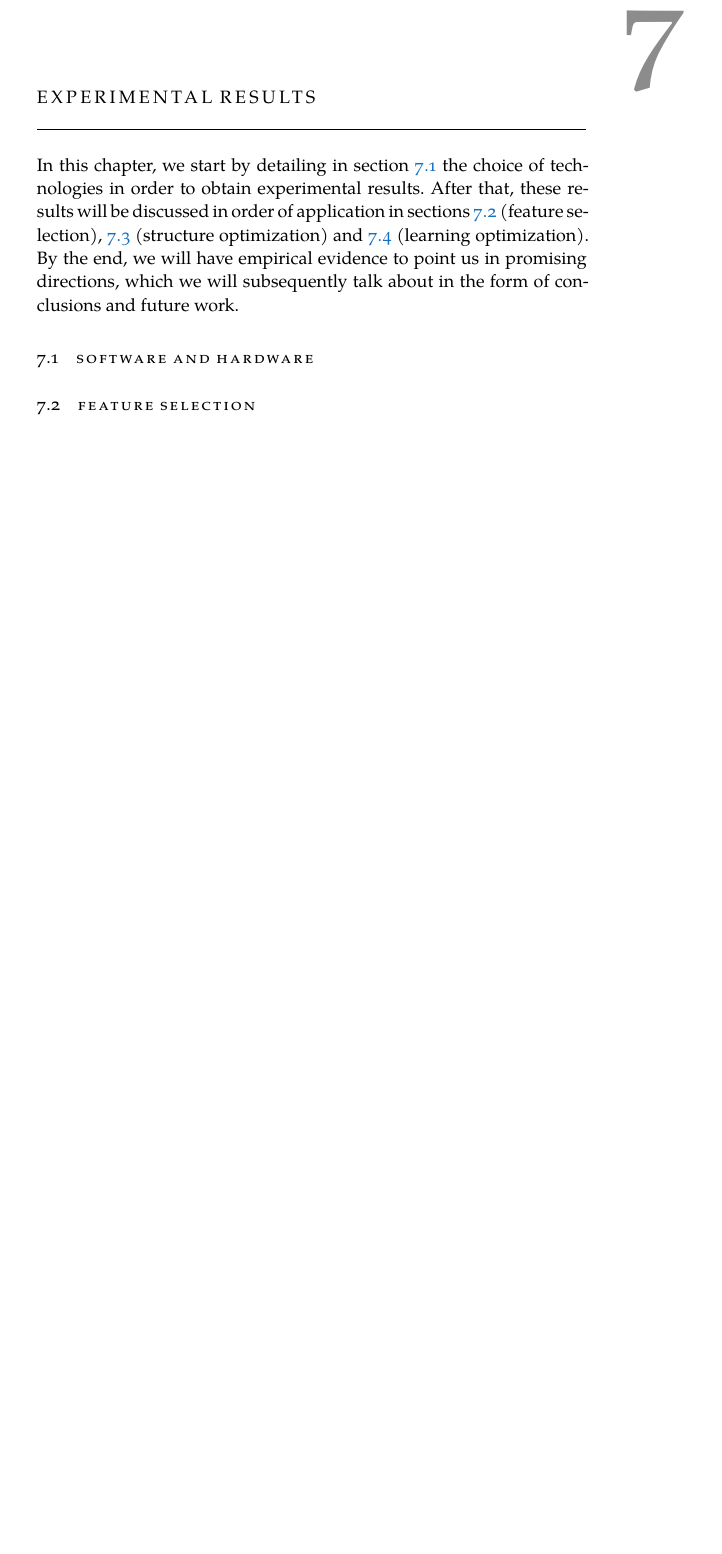
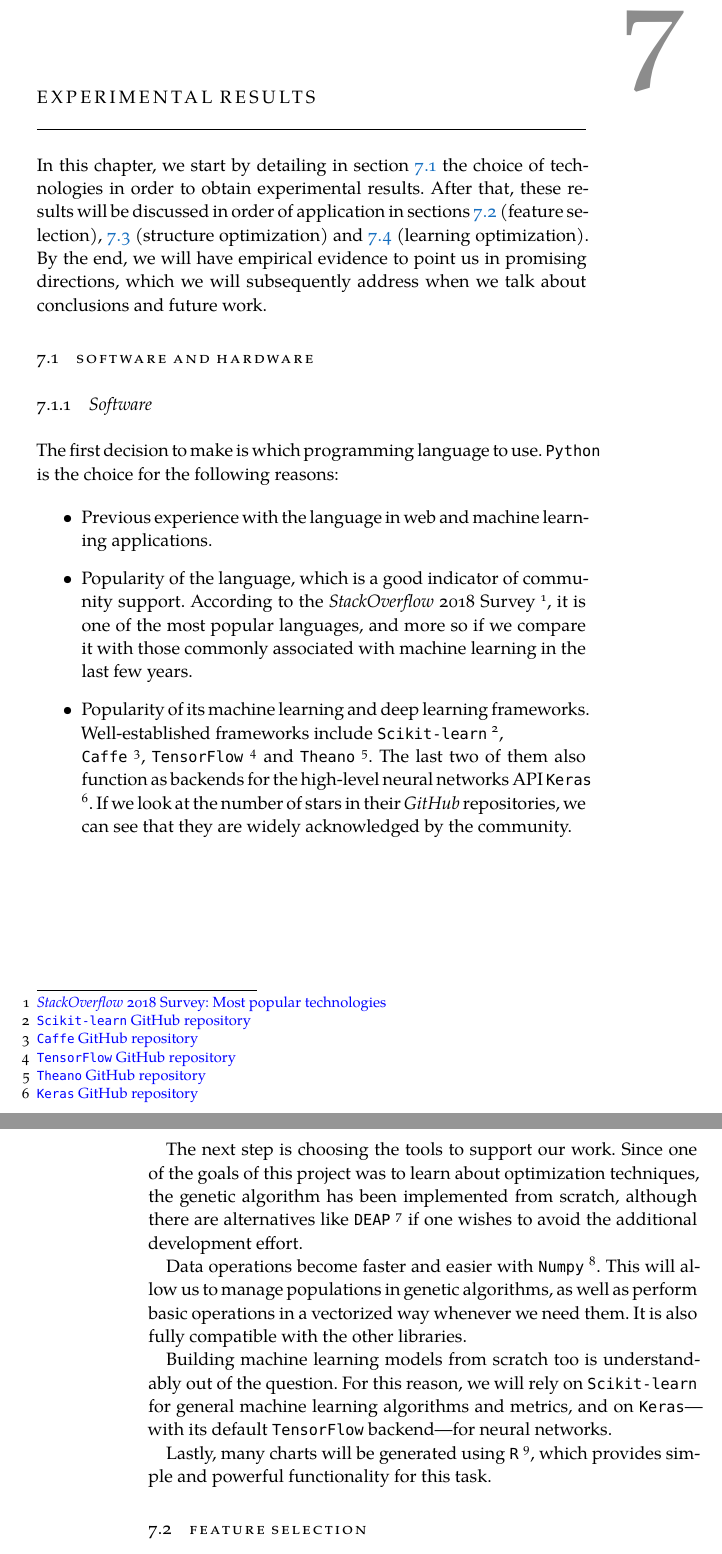
Before and after one commit to jleon95/UGR_TFG, a LaTeX thesis (doc/Thesis.tex, which reads doc/Chapters/Chapter07.tex): part of page 52 of 54 before the commit and two parts of pages 53 and 54 of 56 after it, the two joined at a grey line, cut so that both start at the same text, the shorter picture padded with empty space. Compiled offline with XeLaTeX; a missing font is replaced by an installed copy or a similar font.

Commit message:
Added subsection about software choices

```diff
--- a/doc/Chapters/Chapter07.tex
+++ b/doc/Chapters/Chapter07.tex
@@ -1,9 +1,36 @@
 \chapter{Experimental results}\label{ch:experiments}
 %************************************************
 
-In this chapter, we start by detailing in section \ref{sec:technologies} the choice of technologies in order to obtain experimental results. After that, these results will be discussed in order of application in sections \ref{sec:res_fs} (feature selection), \ref{sec:res_so} (structure optimization) and \ref{sec:res_lo} (learning optimization). By the end, we will have empirical evidence to point us in promising directions, which we will subsequently talk about in the form of conclusions and future work.
+In this chapter, we start by detailing in section \ref{sec:technologies} the choice of technologies in order to obtain experimental results. After that, these results will be discussed in order of application in sections \ref{sec:res_fs} (feature selection), \ref{sec:res_so} (structure optimization) and \ref{sec:res_lo} (learning optimization). By the end, we will have empirical evidence to point us in promising directions, which we will subsequently address when we talk about conclusions and future work.
 
 \section{Software and hardware}\label{sec:technologies}
+
+	\subsection{Software}
+
+		The first decision to make is which programming language to use. \texttt{Python} is the choice for the following reasons:
+
+		\begin{itemize}
+
+			\item
+			Previous experience with the language in web and machine learning applications.
+
+			\item
+			Popularity of the language, which is a good indicator of community support. According to the \textit{StackOverflow} 2018 Survey \footnote{\href{https://insights.stackoverflow.com/survey/2018/\#technology-programming-scripting-and-markup-languages}{\textit{StackOverflow} 2018 Survey: Most popular technologies}}, it is one of the most popular languages, and more so if we compare it with those commonly associated with machine learning in the last few years.
+
+			\item
+			Popularity of its machine learning and deep learning frameworks. Well-established frameworks include \texttt{Scikit-learn} \footnote{\href{https://github.com/scikit-learn/scikit-learn}{\texttt{Scikit-learn} GitHub repository}}, \\ \texttt{Caffe} \footnote{\href{https://github.com/BVLC/caffe}{\texttt{Caffe} GitHub repository}}, \texttt{TensorFlow} \footnote{\href{https://github.com/tensorflow/tensorflow}{\texttt{TensorFlow} GitHub repository}} and \texttt{Theano} \footnote{\href{https://github.com/Theano/Theano}{\texttt{Theano} GitHub repository}}. The last two of them also function as backends for the high-level neural networks API \texttt{Keras} \footnote{\href{https://github.com/keras-team/keras}{\texttt{Keras} GitHub repository}}. If we look at the number of stars in their \textit{GitHub} repositories, we can see that they are widely acknowledged by the community.
+
+		\end{itemize}
+
+\newpage
+
+		The next step is choosing the tools to support our work. Since one of the goals of this project was to learn about optimization techniques, the genetic algorithm has been implemented from scratch, although there are alternatives like \texttt{DEAP} \footnote{\href{https://github.com/DEAP/deap}{\texttt{DEAP} GitHub repository}} if one wishes to avoid the additional development effort.
+
+		Data operations become faster and easier with \texttt{Numpy} \footnote{\href{https://github.com/numpy/numpy}{\texttt{Numpy} GitHub repository}}. This will allow us to manage populations in genetic algorithms, as well as perform basic operations in a vectorized way whenever we need them. It is also fully compatible with the other libraries.
+
+		Building machine learning models from scratch too is understandably out of the question. For this reason, we will rely on \texttt{Scikit-learn} for general machine learning algorithms and metrics, and on \texttt{Keras}---with its default \texttt{TensorFlow} backend---for neural networks.
+
+		Lastly, many charts will be generated using \texttt{R}  \footnote{\href{https://www.r-project.org/}{\texttt{R} Project website}}, which provides simple and powerful functionality for this task.
 
 \section{Feature selection}\label{sec:res_fs}
 
```
